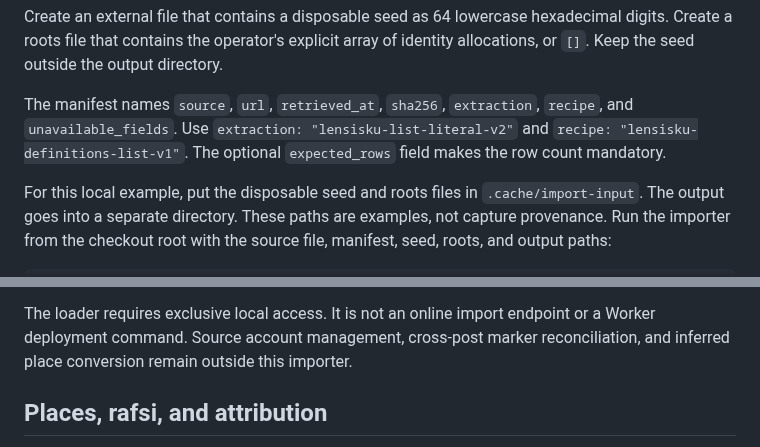
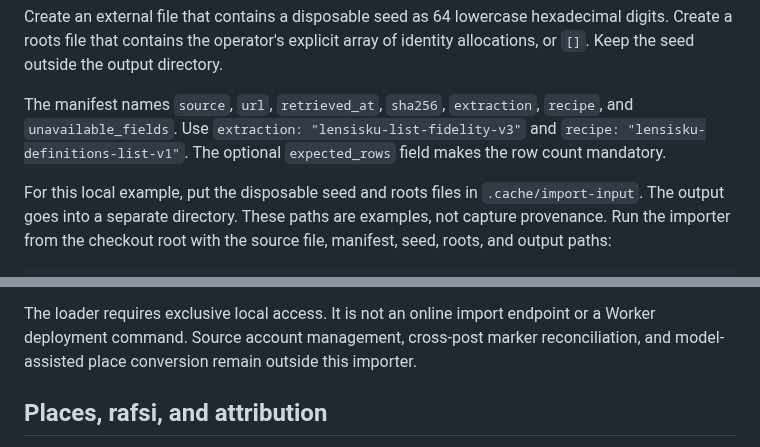
Before and after one commit to int19h/jbovlacku, a Markdown page: packages/importer/README.md, 2 parts joined by grey strips. Drawn GitHub-style.

Commit message:
Update the capture command recipe version

```diff
--- a/packages/importer/README.md
+++ b/packages/importer/README.md
@@ -39,7 +39,7 @@ The tests use the operating system's temporary directory by default. Set `JVC_TE
 
 Create an external file that contains a disposable seed as 64 lowercase hexadecimal digits. Create a roots file that contains the operator's explicit array of identity allocations, or `[]`. Keep the seed outside the output directory.
 
-The manifest names `source`, `url`, `retrieved_at`, `sha256`, `extraction`, `recipe`, and `unavailable_fields`. Use `extraction: "lensisku-list-literal-v2"` and `recipe: "lensisku-definitions-list-v1"`. The optional `expected_rows` field makes the row count mandatory.
+The manifest names `source`, `url`, `retrieved_at`, `sha256`, `extraction`, `recipe`, and `unavailable_fields`. Use `extraction: "lensisku-list-fidelity-v3"` and `recipe: "lensisku-definitions-list-v1"`. The optional `expected_rows` field makes the row count mandatory.
 
 For this local example, put the disposable seed and roots files in `.cache/import-input`.
 The output goes into a separate directory. These paths are examples, not capture provenance.
@@ -224,7 +224,7 @@ Without the flag, a new directory retains the core's default limit.
 `JVC_VIEW` overrides the saved view. `JVC_STATE_TRAVERSAL_LIMIT` overrides the saved traversal limit.
 
 The loader requires exclusive local access. It is not an online import endpoint or a Worker deployment command.
-Source account management, cross-post marker reconciliation, and inferred place conversion remain outside this importer.
+Source account management, cross-post marker reconciliation, and model-assisted place conversion remain outside this importer.
 
 
 ## Places, rafsi, and attribution
```
